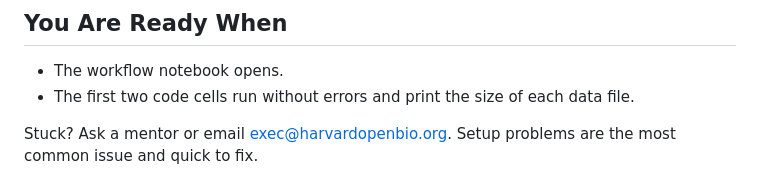
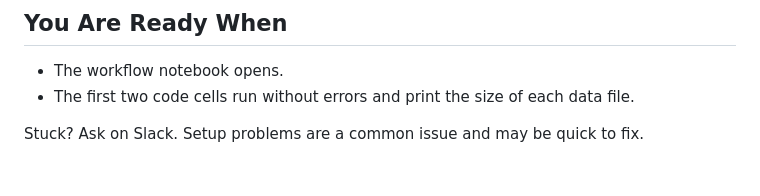
Before and after one commit to Harvard-Undergraduate-OpenBio/openbio-datathon-2026, a Markdown page: track-01/1-setup.md, the part around the change. Rendered like a GitHub page.

Commit message:
Update contact method for setup issues

```diff
--- a/track-01/1-setup.md
+++ b/track-01/1-setup.md
@@ -60,4 +60,4 @@ Every line should end in `OK`. If not, download again or ask an organizer. The w
 - The workflow notebook opens.
 - The first two code cells run without errors and print the size of each data file.
 
-Stuck? Ask a mentor or email exec@harvardopenbio.org. Setup problems are the most common issue and quick to fix.
+Stuck? Ask on Slack. Setup problems are a common issue and may be quick to fix.
```
